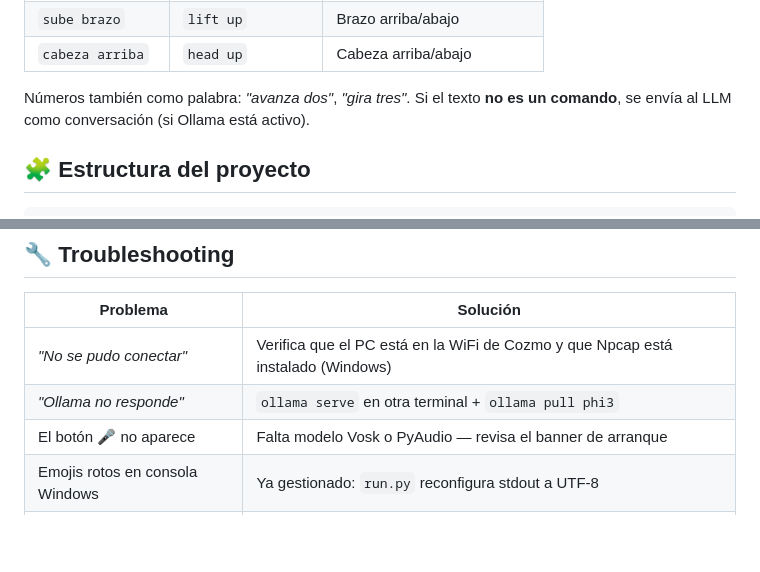
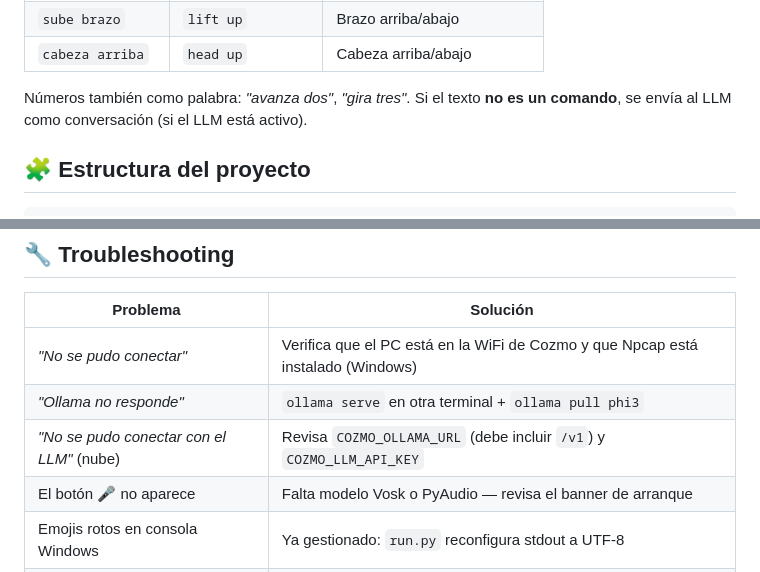
Before and after one commit to eastwoodnet/cozmo-companion, a Markdown page: README.md, 2 parts joined by grey strips. GitHub-like rendering; blank space fills up the shorter version.

```diff
--- a/README.md
+++ b/README.md
@@ -219,7 +219,7 @@ El parser reconoce comandos en chino (los números también como carácter: *"
 | `sube brazo` | `lift up` | Brazo arriba/abajo |
 | `cabeza arriba` | `head up` | Cabeza arriba/abajo |
 
-Números también como palabra: *"avanza dos"*, *"gira tres"*. Si el texto **no es un comando**, se envía al LLM como conversación (si Ollama está activo).
+Números también como palabra: *"avanza dos"*, *"gira tres"*. Si el texto **no es un comando**, se envía al LLM como conversación (si el LLM está activo).
 
 ## 🧩 Estructura del proyecto
 
@@ -257,6 +257,7 @@ cozmo-companion/
 |---|---|
 | *"No se pudo conectar"* | Verifica que el PC está en la WiFi de Cozmo y que Npcap está instalado (Windows) |
 | *"Ollama no responde"* | `ollama serve` en otra terminal + `ollama pull phi3` |
+| *"No se pudo conectar con el LLM"* (nube) | Revisa `COZMO_OLLAMA_URL` (debe incluir `/v1`) y `COZMO_LLM_API_KEY` |
 | El botón 🎤 no aparece | Falta modelo Vosk o PyAudio — revisa el banner de arranque |
 | Emojis rotos en consola Windows | Ya gestionado: `run.py` reconfigura stdout a UTF-8 |
 | Giro impreciso | Calibración `TURN_DEG_PER_SEC = 130` en `robot.py` — ajústala a tu unidad |
```
Also changed, not shown: other parts of README.md (+5 -5 lines).
